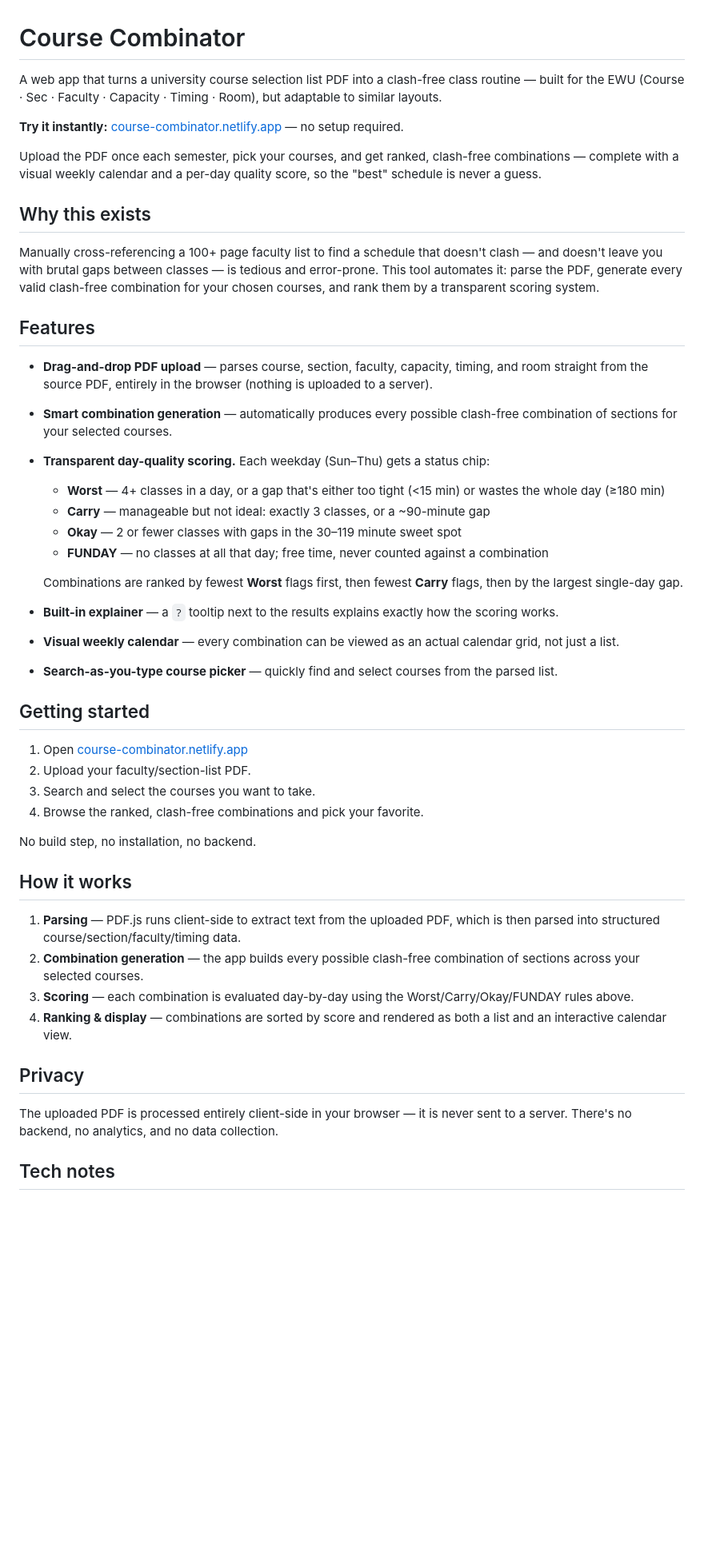
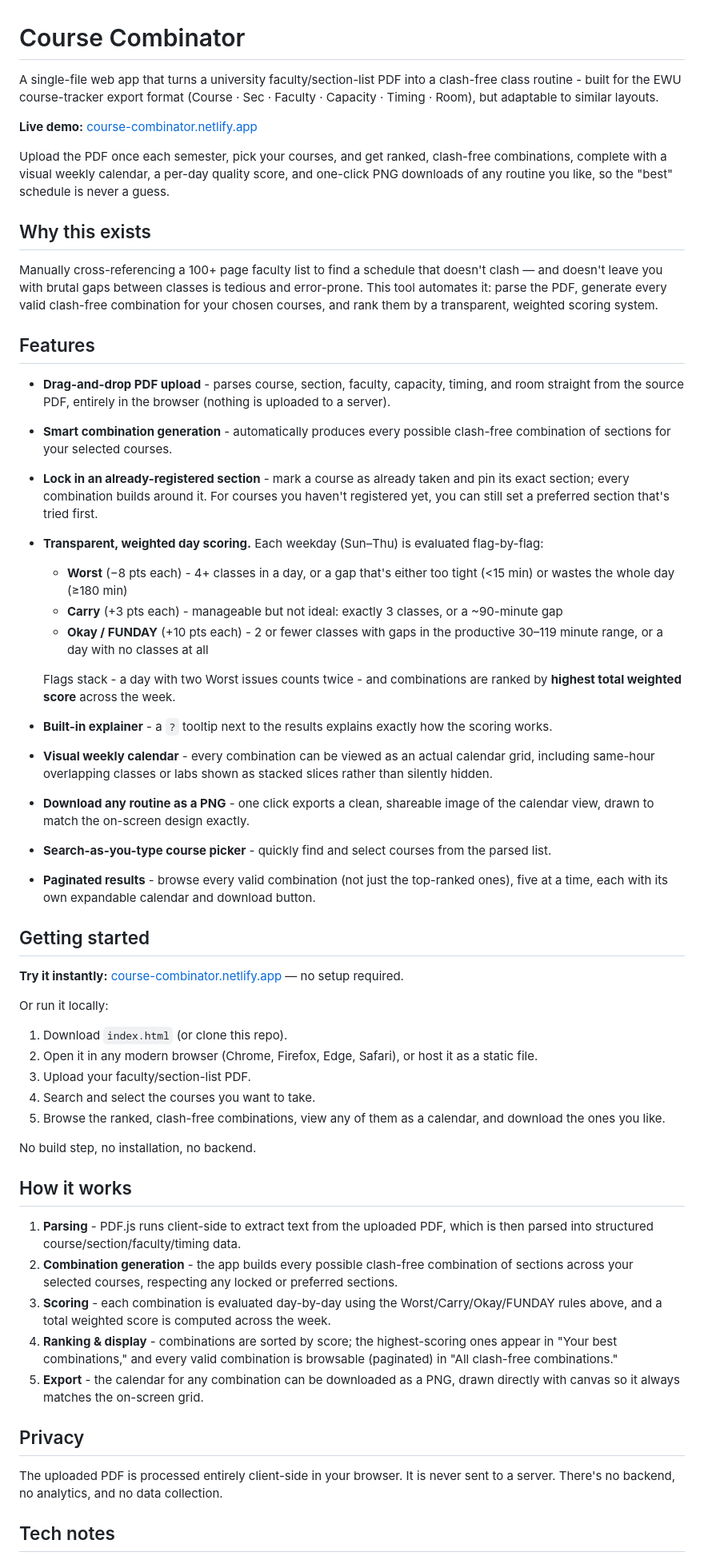
Before and after one commit to SaminJawad/Course-Combinator, a Markdown page: README.md, the part around one of its changes. Shown at 80% size. Rendered like a GitHub page; blank space fills up the shorter version.

```diff
--- a/README.md
+++ b/README.md
@@ -1,49 +1,57 @@
 # Course Combinator
 
-A web app that turns a university course selection list PDF into a clash-free class routine — built for the EWU (Course · Sec · Faculty · Capacity · Timing · Room), but adaptable to similar layouts.
+A single-file web app that turns a university faculty/section-list PDF into a clash-free class routine - built for the EWU course-tracker export format (Course · Sec · Faculty · Capacity · Timing · Room), but adaptable to similar layouts.
+
+**Live demo:** [course-combinator.netlify.app](https://course-combinator.netlify.app)
+
+Upload the PDF once each semester, pick your courses, and get ranked, clash-free combinations, complete with a visual weekly calendar, a per-day quality score, and one-click PNG downloads of any routine you like, so the "best" schedule is never a guess.
+
+## Why this exists
+
+Manually cross-referencing a 100+ page faculty list to find a schedule that doesn't clash — and doesn't leave you with brutal gaps between classes is tedious and error-prone. This tool automates it: parse the PDF, generate every valid clash-free combination for your chosen courses, and rank them by a transparent, weighted scoring system.
+
+## Features
+
+- **Drag-and-drop PDF upload** - parses course, section, faculty, capacity, timing, and room straight from the source PDF, entirely in the browser (nothing is uploaded to a server).
+- **Smart combination generation** - automatically produces every possible clash-free combination of sections for your selected courses.
+- **Lock in an already-registered section** - mark a course as already taken and pin its exact section; every combination builds around it. For courses you haven't registered yet, you can still set a preferred section that's tried first.
+- **Transparent, weighted day scoring.** Each weekday (Sun–Thu) is evaluated flag-by-flag:
+  - **Worst** (−8 pts each) - 4+ classes in a day, or a gap that's either too tight (<15 min) or wastes the whole day (≥180 min)
+  - **Carry** (+3 pts each) - manageable but not ideal: exactly 3 classes, or a ~90-minute gap
+  - **Okay / FUNDAY** (+10 pts each) - 2 or fewer classes with gaps in the productive 30–119 minute range, or a day with no classes at all
+
+  Flags stack - a day with two Worst issues counts twice - and combinations are ranked by **highest total weighted score** across the week.
+- **Built-in explainer** - a `?` tooltip next to the results explains exactly how the scoring works.
+- **Visual weekly calendar** - every combination can be viewed as an actual calendar grid, including same-hour overlapping classes or labs shown as stacked slices rather than silently hidden.
+- **Download any routine as a PNG** - one click exports a clean, shareable image of the calendar view, drawn to match the on-screen design exactly.
+- **Search-as-you-type course picker** - quickly find and select courses from the parsed list.
+- **Paginated results** - browse every valid combination (not just the top-ranked ones), five at a time, each with its own expandable calendar and download button.
+
+## Getting started
 
 **Try it instantly:** [course-combinator.netlify.app](https://course-combinator.netlify.app) — no setup required.
 
-Upload the PDF once each semester, pick your courses, and get ranked, clash-free combinations — complete with a visual weekly calendar and a per-day quality score, so the "best" schedule is never a guess.
+Or run it locally:
 
-## Why this exists
-
-Manually cross-referencing a 100+ page faculty list to find a schedule that doesn't clash — and doesn't leave you with brutal gaps between classes — is tedious and error-prone. This tool automates it: parse the PDF, generate every valid clash-free combination for your chosen courses, and rank them by a transparent scoring system.
-
-## Features
-
-- **Drag-and-drop PDF upload** — parses course, section, faculty, capacity, timing, and room straight from the source PDF, entirely in the browser (nothing is uploaded to a server).
-- **Smart combination generation** — automatically produces every possible clash-free combination of sections for your selected courses.
-- **Transparent day-quality scoring.** Each weekday (Sun–Thu) gets a status chip:
-  - **Worst** — 4+ classes in a day, or a gap that's either too tight (<15 min) or wastes the whole day (≥180 min)
-  - **Carry** — manageable but not ideal: exactly 3 classes, or a ~90-minute gap
-  - **Okay** — 2 or fewer classes with gaps in the 30–119 minute sweet spot
-  - **FUNDAY** — no classes at all that day; free time, never counted against a combination
-
-  Combinations are ranked by fewest **Worst** flags first, then fewest **Carry** flags, then by the largest single-day gap.
-- **Built-in explainer** — a `?` tooltip next to the results explains exactly how the scoring works.
-- **Visual weekly calendar** — every combination can be viewed as an actual calendar grid, not just a list.
-- **Search-as-you-type course picker** — quickly find and select courses from the parsed list.
-
-## Getting started
-
-1. Open [course-combinator.netlify.app](https://course-combinator.netlify.app)
-2. Upload your faculty/section-list PDF.
-3. Search and select the courses you want to take.
-4. Browse the ranked, clash-free combinations and pick your favorite.
+1. Download `index.html` (or clone this repo).
+2. Open it in any modern browser (Chrome, Firefox, Edge, Safari), or host it as a static file.
+3. Upload your faculty/section-list PDF.
+4. Search and select the courses you want to take.
+5. Browse the ranked, clash-free combinations, view any of them as a calendar, and download the ones you like.
 
 No build step, no installation, no backend.
 
 ## How it works
 
-1. **Parsing** — PDF.js runs client-side to extract text from the uploaded PDF, which is then parsed into structured course/section/faculty/timing data.
-2. **Combination generation** — the app builds every possible clash-free combination of sections across your selected courses.
-3. **Scoring** — each combination is evaluated day-by-day using the Worst/Carry/Okay/FUNDAY rules above.
-4. **Ranking & display** — combinations are sorted by score and rendered as both a list and an interactive calendar view.
+1. **Parsing** - PDF.js runs client-side to extract text from the uploaded PDF, which is then parsed into structured course/section/faculty/timing data.
+2. **Combination generation** - the app builds every possible clash-free combination of sections across your selected courses, respecting any locked or preferred sections.
+3. **Scoring** - each combination is evaluated day-by-day using the Worst/Carry/Okay/FUNDAY rules above, and a total weighted score is computed across the week.
+4. **Ranking & display** - combinations are sorted by score; the highest-scoring ones appear in "Your best combinations," and every valid combination is browsable (paginated) in "All clash-free combinations."
+5. **Export** - the calendar for any combination can be downloaded as a PNG, drawn directly with canvas so it always matches the on-screen grid.
 
 ## Privacy
 
-The uploaded PDF is processed entirely client-side in your browser — it is never sent to a server. There's no backend, no analytics, and no data collection.
+The uploaded PDF is processed entirely client-side in your browser. It is never sent to a server. There's no backend, no analytics, and no data collection.
 
 ## Tech notes
 
```
Also changed, not shown: other parts of README.md (+1 -0 lines).
